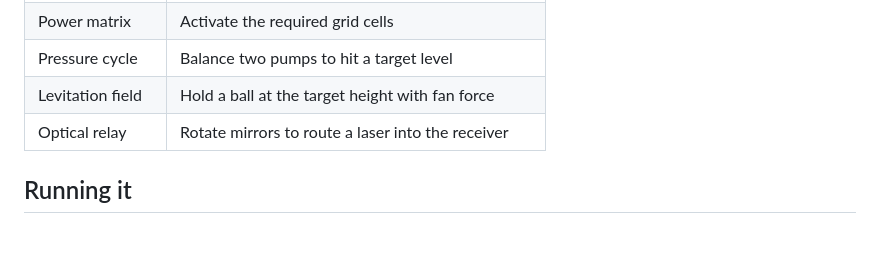
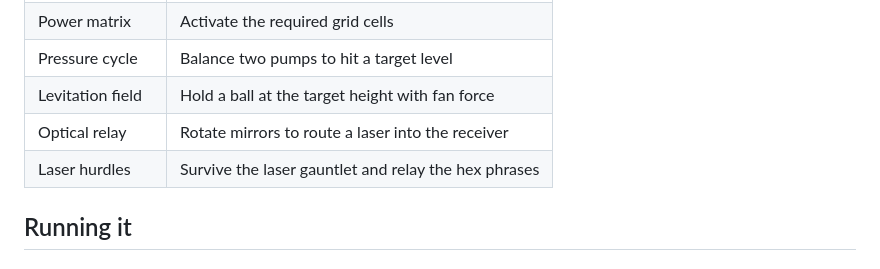
Before and after one commit to Bastl3r/2escape, a Markdown page: README.md, the part around one of its changes. Rendered like a GitHub page; blank space fills up the shorter version.

Commit message:
added laser hurdle puzzel description

```diff
--- a/README.md
+++ b/README.md
@@ -45,6 +46,7 @@ Four tabs, no room view:
 | Pressure cycle | Balance two pumps to hit a target level |
 | Levitation field | Hold a ball at the target height with fan force |
 | Optical relay | Rotate mirrors to route a laser into the receiver |
+| Laser hurdles | Survive the laser gauntlet and relay the hex phrases |
 
 ## Running it
 
```
Also changed, not shown: other parts of README.md (+2 -1 lines).
